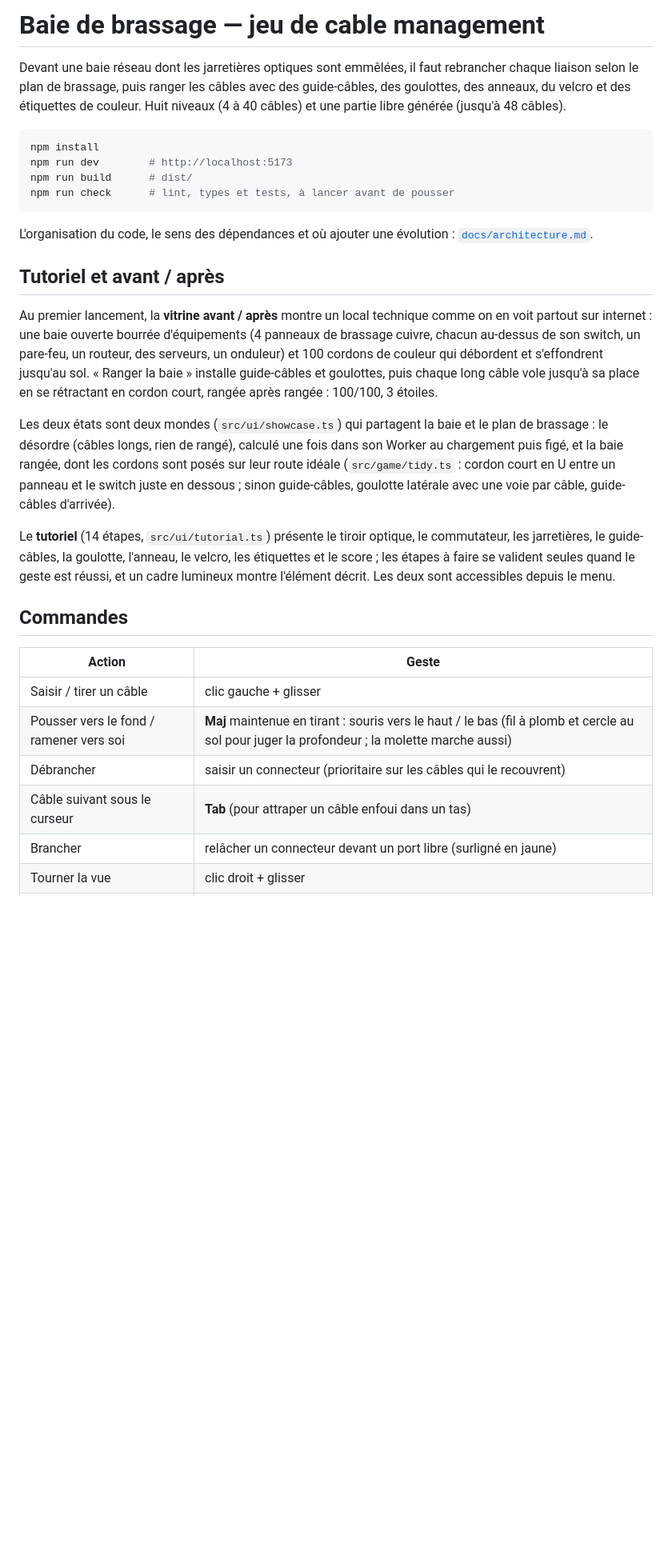
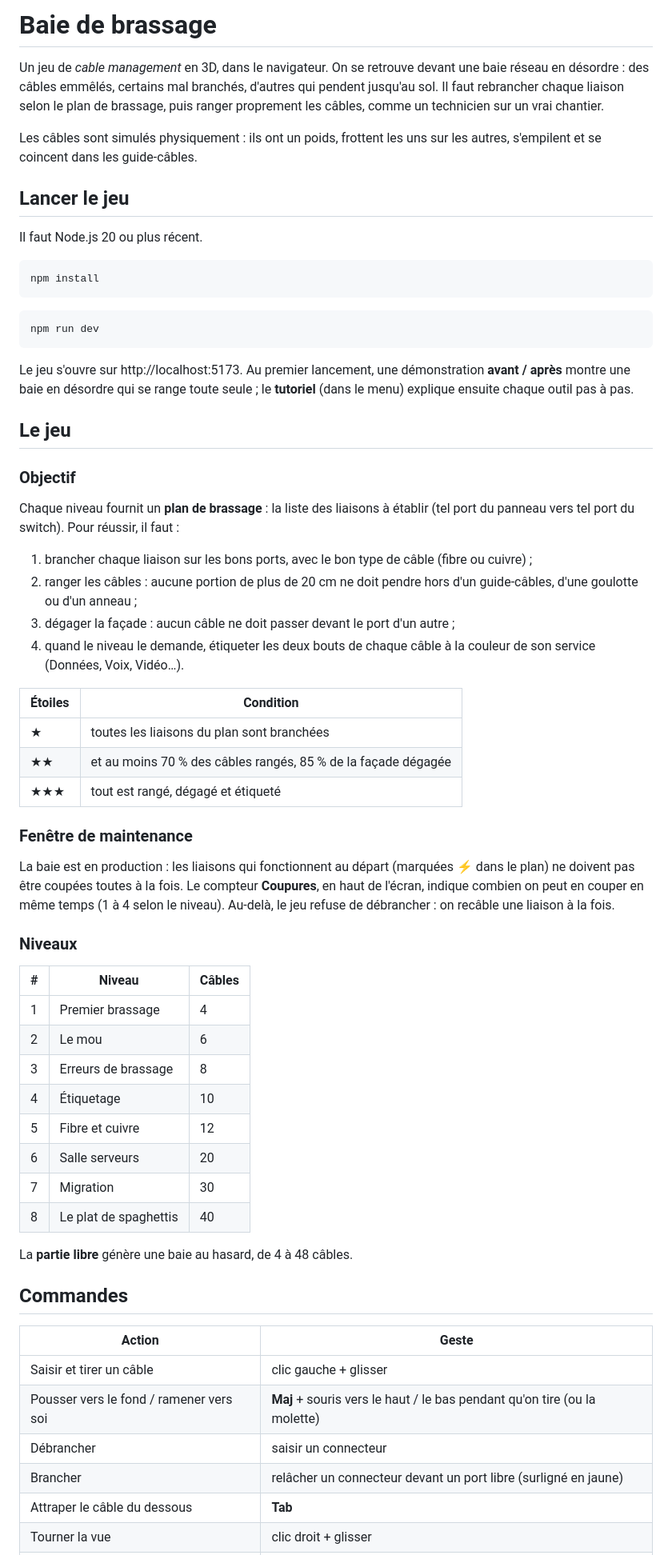
Before and after one commit to drschizzo/cablemanagement, a Markdown page: README.md, the part around one of its changes. Shown at 80% size. GitHub-like rendering; blank space fills up the shorter version.

Commit message:
README : présentation claire pour qui découvre le projet
Co-Authored-By: Claude Opus 5.5 <noreply@anthropic.com>

````diff
--- a/README.md
+++ b/README.md
@@ -1,51 +1,81 @@
-# Baie de brassage — jeu de cable management
+# Baie de brassage
 
-Devant une baie réseau dont les jarretières optiques sont emmêlées, il faut
-rebrancher chaque liaison selon le plan de brassage, puis ranger les câbles
-avec des guide-câbles, des goulottes, des anneaux, du velcro et des
-étiquettes de couleur. Huit niveaux (4 à 40 câbles) et une partie libre
-générée (jusqu'à 48 câbles).
+Un jeu de *cable management* en 3D, dans le navigateur. On se retrouve devant
+une baie réseau en désordre : des câbles emmêlés, certains mal branchés,
+d'autres qui pendent jusqu'au sol. Il faut rebrancher chaque liaison selon le
+plan de brassage, puis ranger proprement les câbles, comme un technicien sur
+un vrai chantier.
+
+Les câbles sont simulés physiquement : ils ont un poids, frottent les uns sur
+les autres, s'empilent et se coincent dans les guide-câbles.
+
+## Lancer le jeu
+
+Il faut Node.js 20 ou plus récent.
 
 ```bash
 npm install
-npm run dev        # http://localhost:5173
-npm run build      # dist/
-npm run check      # lint, types et tests, à lancer avant de pousser
 ```
 
-L'organisation du code, le sens des dépendances et où ajouter une évolution :
-[`docs/architecture.md`](docs/architecture.md).
+```bash
+npm run dev
+```
 
-## Tutoriel et avant / après
+Le jeu s'ouvre sur http://localhost:5173. Au premier lancement, une
+démonstration **avant / après** montre une baie en désordre qui se range toute
+seule ; le **tutoriel** (dans le menu) explique ensuite chaque outil pas à pas.
 
-Au premier lancement, la **vitrine avant / après** montre un local technique
-comme on en voit partout sur internet : une baie ouverte bourrée
-d'équipements (4 panneaux de brassage cuivre, chacun au-dessus de son switch,
-un pare-feu, un routeur, des serveurs, un onduleur) et 100 cordons de couleur
-qui débordent et s'effondrent jusqu'au sol. « Ranger la baie » installe
-guide-câbles et goulottes, puis chaque long câble vole jusqu'à sa place en se
-rétractant en cordon court, rangée après rangée : 100/100, 3 étoiles.
+## Le jeu
 
-Les deux états sont deux mondes (`src/ui/showcase.ts`) qui partagent la baie et
-le plan de brassage : le désordre (câbles longs, rien de rangé), calculé une
-fois dans son Worker au chargement puis figé, et la baie rangée, dont les
-cordons sont posés sur leur route idéale (`src/game/tidy.ts` : cordon court en
-U entre un panneau et le switch juste en dessous ; sinon guide-câbles,
-goulotte latérale avec une voie par câble, guide-câbles d'arrivée).
+### Objectif
 
-Le **tutoriel** (14 étapes, `src/ui/tutorial.ts`) présente le tiroir optique,
-le commutateur, les jarretières, le guide-câbles, la goulotte, l'anneau, le
-velcro, les étiquettes et le score ; les étapes à faire se valident seules
-quand le geste est réussi, et un cadre lumineux montre l'élément décrit. Les
-deux sont accessibles depuis le menu.
+Chaque niveau fournit un **plan de brassage** : la liste des liaisons à établir
+(tel port du panneau vers tel port du switch). Pour réussir, il faut :
+
+1. brancher chaque liaison sur les bons ports, avec le bon type de câble
+   (fibre ou cuivre) ;
+2. ranger les câbles : aucune portion de plus de 20 cm ne doit pendre hors d'un
+   guide-câbles, d'une goulotte ou d'un anneau ;
+3. dégager la façade : aucun câble ne doit passer devant le port d'un autre ;
+4. quand le niveau le demande, étiqueter les deux bouts de chaque câble à la
+   couleur de son service (Données, Voix, Vidéo…).
+
+| Étoiles | Condition |
+|---|---|
+| ★ | toutes les liaisons du plan sont branchées |
+| ★★ | et au moins 70 % des câbles rangés, 85 % de la façade dégagée |
+| ★★★ | tout est rangé, dégagé et étiqueté |
+
+### Fenêtre de maintenance
+
+La baie est en production : les liaisons qui fonctionnent au départ (marquées
+⚡ dans le plan) ne doivent pas être coupées toutes à la fois. Le compteur
+**Coupures**, en haut de l'écran, indique combien on peut en couper en même
+temps (1 à 4 selon le niveau). Au-delà, le jeu refuse de débrancher : on
+recâble une liaison à la fois.
+
+### Niveaux
+
+| # | Niveau | Câbles |
+|---|---|---|
+| 1 | Premier brassage | 4 |
+| 2 | Le mou | 6 |
+| 3 | Erreurs de brassage | 8 |
+| 4 | Étiquetage | 10 |
+| 5 | Fibre et cuivre | 12 |
+| 6 | Salle serveurs | 20 |
+| 7 | Migration | 30 |
+| 8 | Le plat de spaghettis | 40 |
+
+La **partie libre** génère une baie au hasard, de 4 à 48 câbles.
 
 ## Commandes
 
 | Action | Geste |
 |---|---|
-| Saisir / tirer un câble | clic gauche + glisser |
-| Pousser vers le fond / ramener vers soi | **Maj** maintenue en tirant : souris vers le haut / le bas (fil à plomb et cercle au sol pour juger la profondeur ; la molette marche aussi) |
-| Débrancher | saisir un connecteur (prioritaire sur les câbles qui le recouvrent) |
-| Câble suivant sous le curseur | **Tab** (pour attraper un câble enfoui dans un tas) |
+| Saisir et tirer un câble | clic gauche + glisser |
+| Pousser vers le fond / ramener vers soi | **Maj** + souris vers le haut / le bas pendant qu'on tire (ou la molette) |
+| Débrancher | saisir un connecteur |
 | Brancher | relâcher un connecteur devant un port libre (surligné en jaune) |
+| Attraper le câble du dessous | **Tab** |
 | Tourner la vue | clic droit + glisser |
````
Also changed, not shown: other parts of README.md (+57 -104 lines).
